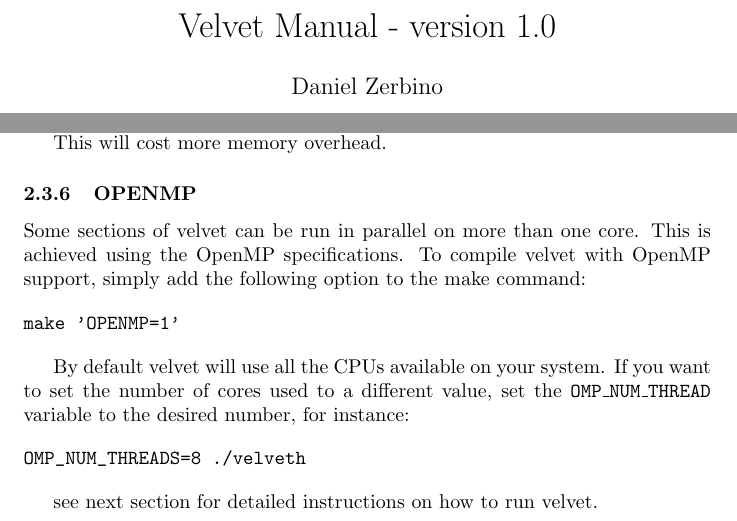
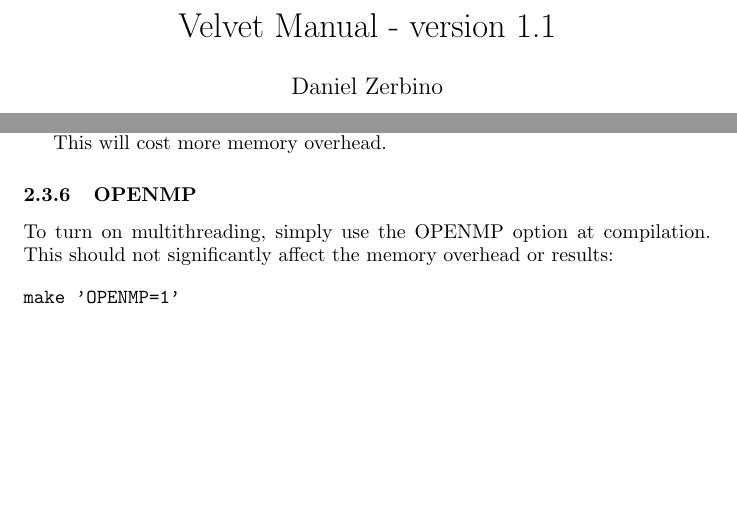
Before and after one commit to dzerbino/velvet, a LaTeX document (doc/manual_src/Manual.tex): two parts of pages 1 and 5 of 22 before the commit and two parts of pages 1 and 5 of 21 after it, joined at a grey line, cut so that both start at the same text, the shorter picture padded with empty space. Compiled offline with pdfLaTeX.

Commit message:
Velvet 1.1.01 - documentation updates

```diff
--- a/doc/manual_src/Manual.tex
+++ b/doc/manual_src/Manual.tex
@@ -5,7 +5,7 @@
 \usepackage{graphicx}
 %-------------------------------------------------------------------------------------------
 \begin{document}
-\title{Velvet Manual - version 1.0}
+\title{Velvet Manual - version 1.1}
 \author{Daniel Zerbino}
 \date{August 29, 2008}
 
@@ -150,22 +150,11 @@ This will cost more memory overhead.
 
 \subsubsection{OPENMP}
 
-Some sections of velvet can be run in parallel on more than one core.
-This is achieved using the OpenMP specifications.
-To compile velvet with OpenMP support, simply add the following option to the make command:
+To turn on multithreading, simply use the OPENMP option at compilation. This should not significantly affect the memory overhead or results:
 
 \begin{verbatim}
 make 'OPENMP=1'
 \end{verbatim}
-
-By default velvet will use all the CPUs available on your system.
-If you want to set the number of cores used to a different value, set the \texttt{OMP\_NUM\_THREAD} variable to the desired number, for instance:
-
-\begin{verbatim}
-OMP_NUM_THREADS=8 ./velveth
-\end{verbatim}
-
-see next section for detailed instructions on how to run velvet.
 
 \section{Running instructions}
 
```
Also changed, not shown: contrib/README.txt.
